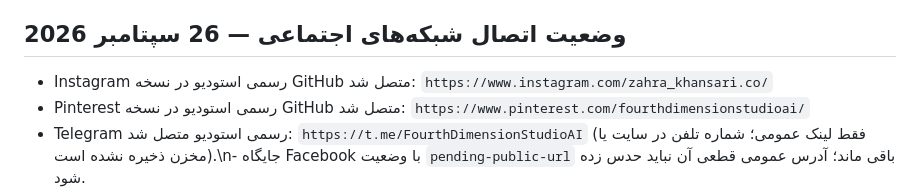
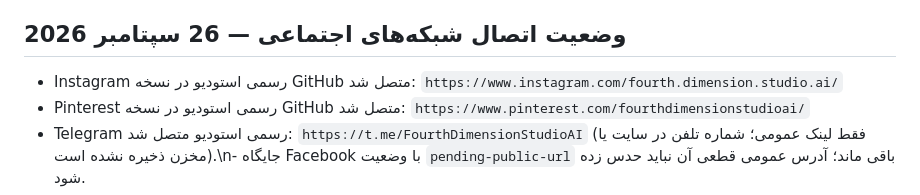
Before and after one commit to zkhansari73-ui/fourth-dimension-studio, a Markdown page: docs/Fourth-Dimension-Studio-MASTER-Changes.md, the part around the change. GitHub-like rendering.

Commit message:
Set verified Fourth Dimension Studio Instagram URL

```diff
--- a/docs/Fourth-Dimension-Studio-MASTER-Changes.md
+++ b/docs/Fourth-Dimension-Studio-MASTER-Changes.md
@@ -96,7 +96,7 @@ Media: `site/assets/`
 
 
 ## وضعیت اتصال شبکه‌های اجتماعی — 26 سپتامبر 2026
-- Instagram رسمی استودیو در نسخه GitHub متصل شد: `https://www.instagram.com/zahra_khansari.co/`
+- Instagram رسمی استودیو در نسخه GitHub متصل شد: `https://www.instagram.com/fourth.dimension.studio.ai/`
 - Pinterest رسمی استودیو در نسخه GitHub متصل شد: `https://www.pinterest.com/fourthdimensionstudioai/`
 - Telegram رسمی استودیو متصل شد: `https://t.me/FourthDimensionStudioAI` (فقط لینک عمومی؛ شماره تلفن در سایت یا مخزن ذخیره نشده است).\n- جایگاه Facebook با وضعیت `pending-public-url` باقی ماند؛ آدرس عمومی قطعی آن نباید حدس زده شود.
 - ورود مستقیم به داشبورد Composio برای استخراج آدرس‌ها در این نوبت با خطای سرور روبه‌رو شد: Google OAuth = 502 و GitHub OAuth = 500.
```
